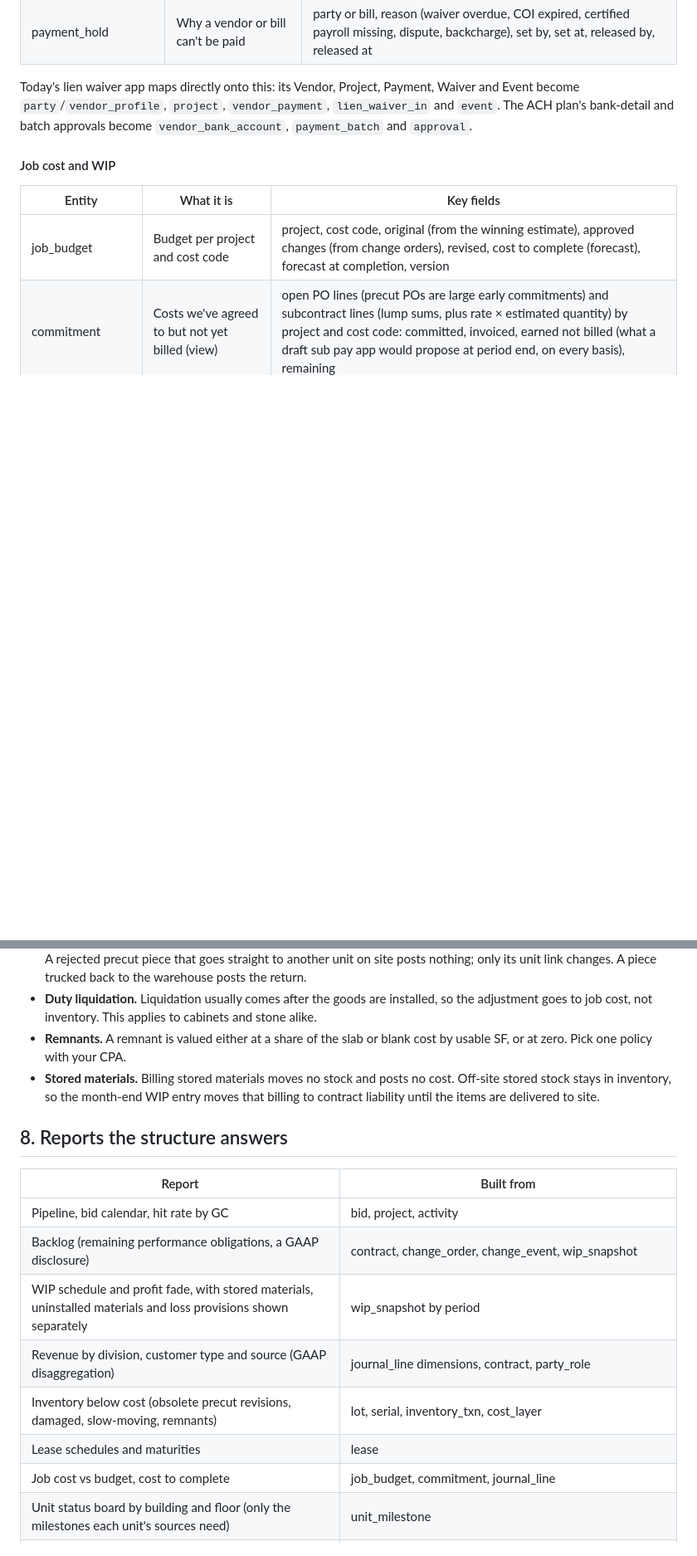
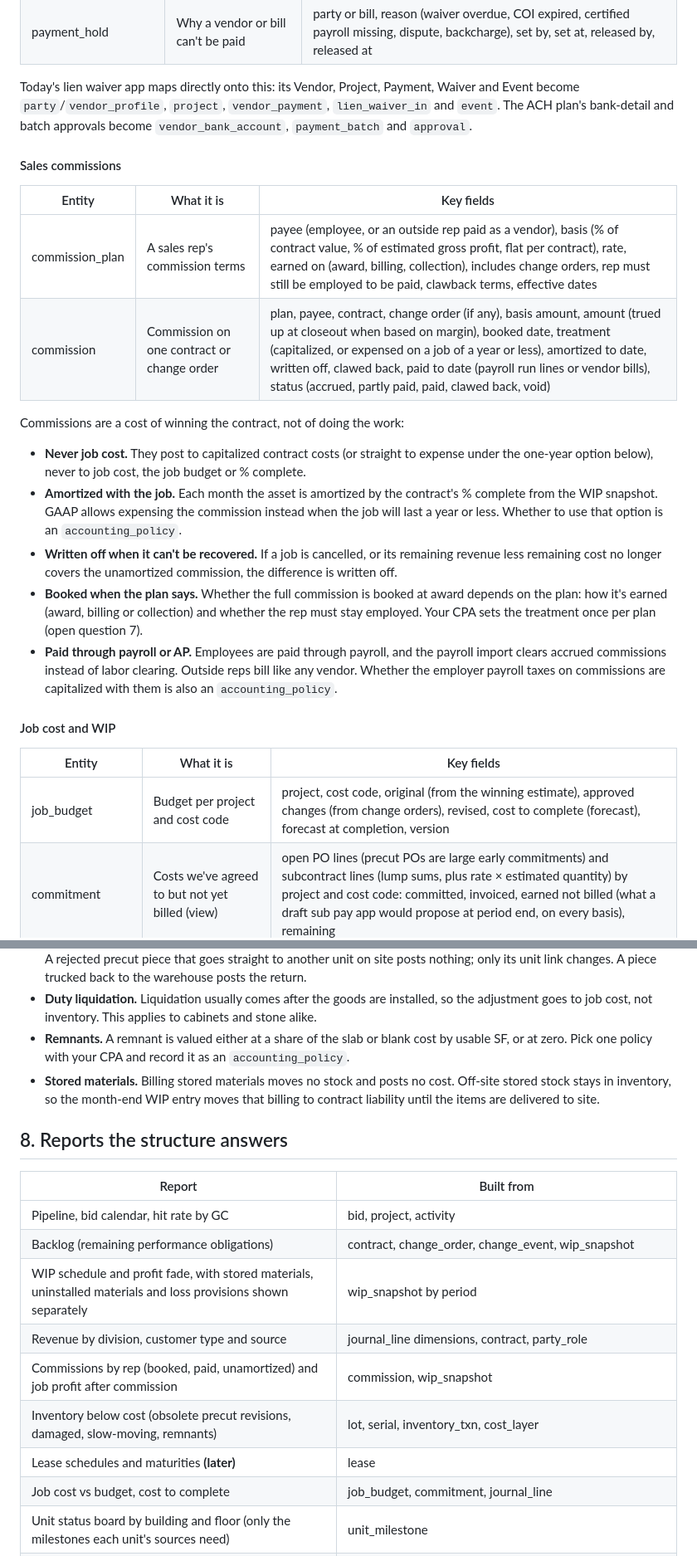
Before and after one commit to JSniderFoundation/Claude-Cloud, a Markdown page: docs/erp-data-model.md, 2 parts joined by grey strips. Shown at 83% size. Drawn GitHub-style; blank space fills up the shorter version.

```diff
--- a/docs/erp-data-model.md
+++ b/docs/erp-data-model.md
@@ -391,6 +394,21 @@ The listing is rebuilt for each pay app and frozen on submission. When the unit'
 
 Today's lien waiver app maps directly onto this: its Vendor, Project, Payment, Waiver and Event become `party`/`vendor_profile`, `project`, `vendor_payment`, `lien_waiver_in` and `event`. The ACH plan's bank-detail and batch approvals become `vendor_bank_account`, `payment_batch` and `approval`.
 
+#### Sales commissions
+
+| Entity | What it is | Key fields |
+|---|---|---|
+| commission_plan | A sales rep's commission terms | payee (employee, or an outside rep paid as a vendor), basis (% of contract value, % of estimated gross profit, flat per contract), rate, earned on (award, billing, collection), includes change orders, rep must still be employed to be paid, clawback terms, effective dates |
+| commission | Commission on one contract or change order | plan, payee, contract, change order (if any), basis amount, amount (trued up at closeout when based on margin), booked date, treatment (capitalized, or expensed on a job of a year or less), amortized to date, written off, clawed back, paid to date (payroll run lines or vendor bills), status (accrued, partly paid, paid, clawed back, void) |
+
+Commissions are a cost of winning the contract, not of doing the work:
+
+- **Never job cost.** They post to capitalized contract costs (or straight to expense under the one-year option below), never to job cost, the job budget or % complete.
+- **Amortized with the job.** Each month the asset is amortized by the contract's % complete from the WIP snapshot. GAAP allows expensing the commission instead when the job will last a year or less. Whether to use that option is an `accounting_policy`.
+- **Written off when it can't be recovered.** If a job is cancelled, or its remaining revenue less remaining cost no longer covers the unamortized commission, the difference is written off.
+- **Booked when the plan says.** Whether the full commission is booked at award depends on the plan: how it's earned (award, billing or collection) and whether the rep must stay employed. Your CPA sets the treatment once per plan (open question 7).
+- **Paid through payroll or AP.** Employees are paid through payroll, and the payroll import clears accrued commissions instead of labor clearing. Outside reps bill like any vendor. Whether the employer payroll taxes on commissions are capitalized with them is also an `accounting_policy`.
+
 #### Job cost and WIP
 
 | Entity | What it is | Key fields |
@@ -558,7 +579,7 @@ Notes:
 - **Sub accrual.** The accrual is what a draft sub pay app would propose at period end, on every basis: verified install order lines, hauled deliveries and go-backs, approved sub time entries, and the unbilled increase in suggested % on lump sums. It keeps cost-to-cost % complete current when subs bill late.
 - **Precut tops.** They skip production WIP unless they need shop prep, and post from inventory to job cost at delivery. A rejected precut piece that goes straight to another unit on site posts nothing; only its unit link changes. A piece trucked back to the warehouse posts the return.
 - **Duty liquidation.** Liquidation usually comes after the goods are installed, so the adjustment goes to job cost, not inventory. This applies to cabinets and stone alike.
-- **Remnants.** A remnant is valued either at a share of the slab or blank cost by usable SF, or at zero. Pick one policy with your CPA.
+- **Remnants.** A remnant is valued either at a share of the slab or blank cost by usable SF, or at zero. Pick one policy with your CPA and record it as an `accounting_policy`.
 - **Stored materials.** Billing stored materials moves no stock and posts no cost. Off-site stored stock stays in inventory, so the month-end WIP entry moves that billing to contract liability until the items are delivered to site.
 
 ## 8. Reports the structure answers
@@ -566,11 +587,12 @@ Notes:
 | Report | Built from |
 |---|---|
 | Pipeline, bid calendar, hit rate by GC | bid, project, activity |
-| Backlog (remaining performance obligations, a GAAP disclosure) | contract, change_order, change_event, wip_snapshot |
+| Backlog (remaining performance obligations) | contract, change_order, change_event, wip_snapshot |
 | WIP schedule and profit fade, with stored materials, uninstalled materials and loss provisions shown separately | wip_snapshot by period |
-| Revenue by division, customer type and source (GAAP disaggregation) | journal_line dimensions, contract, party_role |
+| Revenue by division, customer type and source | journal_line dimensions, contract, party_role |
+| Commissions by rep (booked, paid, unamortized) and job profit after commission | commission, wip_snapshot |
 | Inventory below cost (obsolete precut revisions, damaged, slow-moving, remnants) | lot, serial, inventory_txn, cost_layer |
-| Lease schedules and maturities | lease |
+| Lease schedules and maturities **(later)** | lease |
 | Job cost vs budget, cost to complete | job_budget, commitment, journal_line |
 | Unit status board by building and floor (only the milestones each unit's sources need) | unit_milestone |
 | Container tracker (ETA, last free day, demurrage risk), with precut ETA compared to cabinets-installed dates by building | shipment, po_line, unit_milestone |
```
Also changed, not shown: other parts of docs/erp-data-model.md (+43 -35 lines).
